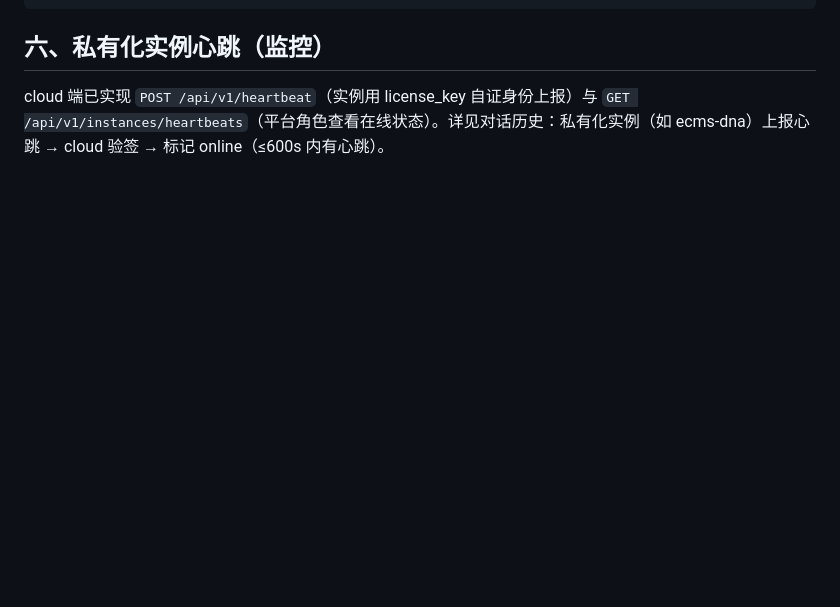
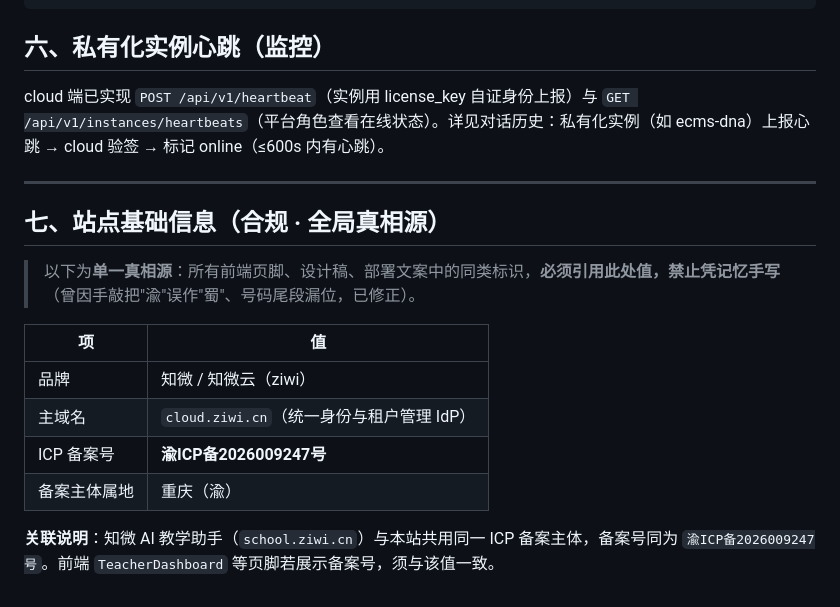
Before and after one commit to sipon-wu/ziwi_cloud, a Markdown page: README.md, the part around the change. Rendered like a GitHub page; blank space fills up the shorter version.

Commit message:
docs: README 固化 ICP 备案号(渝ICP备2026009247号)为站点合规全局真相源

```diff
--- a/README.md
+++ b/README.md
@@ -88,3 +88,18 @@ requirements.txt
 ## 六、私有化实例心跳（监控）
 
 cloud 端已实现 `POST /api/v1/heartbeat`（实例用 license_key 自证身份上报）与 `GET /api/v1/instances/heartbeats`（平台角色查看在线状态）。详见对话历史：私有化实例（如 ecms-dna）上报心跳 → cloud 验签 → 标记 online（≤600s 内有心跳）。
+
+---
+
+## 七、站点基础信息（合规 · 全局真相源）
+
+> 以下为**单一真相源**：所有前端页脚、设计稿、部署文案中的同类标识，**必须引用此处值，禁止凭记忆手写**（曾因手敲把"渝"误作"蜀"、号码尾段漏位，已修正）。
+
+| 项 | 值 |
+|----|----|
+| 品牌 | 知微 / 知微云（ziwi） |
+| 主域名 | `cloud.ziwi.cn`（统一身份与租户管理 IdP） |
+| ICP 备案号 | **渝ICP备2026009247号** |
+| 备案主体属地 | 重庆（渝） |
+
+**关联说明**：知微 AI 教学助手（`school.ziwi.cn`）与本站共用同一 ICP 备案主体，备案号同为 `渝ICP备2026009247号`。前端 `TeacherDashboard` 等页脚若展示备案号，须与该值一致。
```
